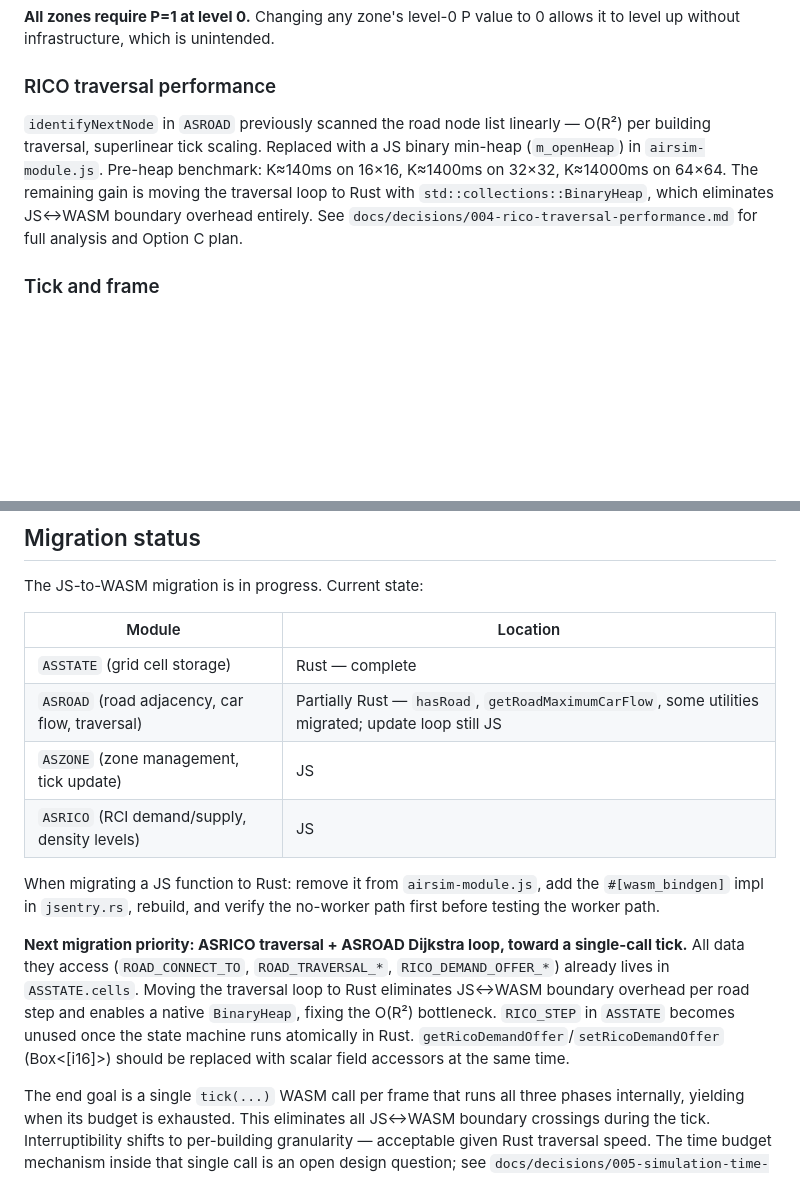
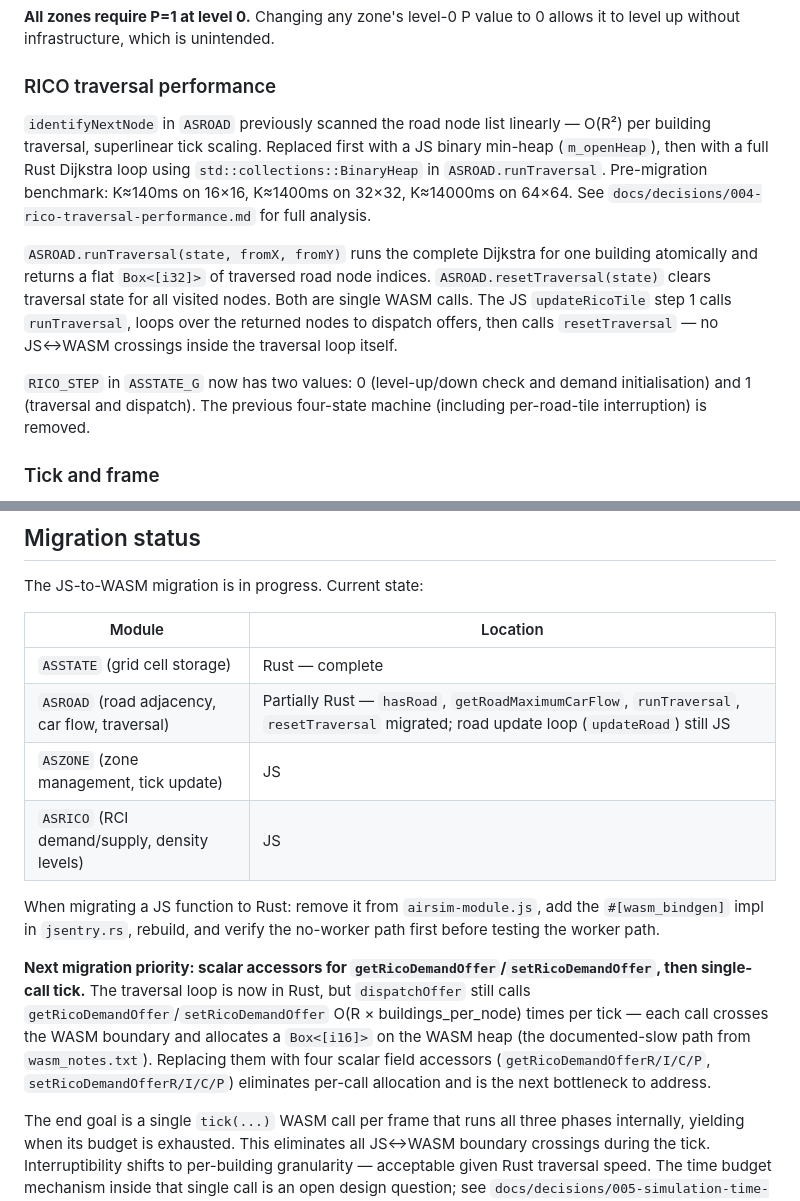
Before and after one commit to krosk/airsim-js, a Markdown page: CLAUDE.md, 2 parts joined by grey strips. GitHub-like rendering; blank space fills up the shorter version.

```diff
--- a/CLAUDE.md
+++ b/CLAUDE.md
@@ -138,7 +138,11 @@ Resource flow between zone types at level 1+:
 
 ### RICO traversal performance
 
-`identifyNextNode` in `ASROAD` previously scanned the road node list linearly — O(R²) per building traversal, superlinear tick scaling. Replaced with a JS binary min-heap (`m_openHeap`) in `airsim-module.js`. Pre-heap benchmark: K≈140ms on 16×16, K≈1400ms on 32×32, K≈14000ms on 64×64. The remaining gain is moving the traversal loop to Rust with `std::collections::BinaryHeap`, which eliminates JS↔WASM boundary overhead entirely. See `docs/decisions/004-rico-traversal-performance.md` for full analysis and Option C plan.
+`identifyNextNode` in `ASROAD` previously scanned the road node list linearly — O(R²) per building traversal, superlinear tick scaling. Replaced first with a JS binary min-heap (`m_openHeap`), then with a full Rust Dijkstra loop using `std::collections::BinaryHeap` in `ASROAD.runTraversal`. Pre-migration benchmark: K≈140ms on 16×16, K≈1400ms on 32×32, K≈14000ms on 64×64. See `docs/decisions/004-rico-traversal-performance.md` for full analysis.
+
+`ASROAD.runTraversal(state, fromX, fromY)` runs the complete Dijkstra for one building atomically and returns a flat `Box<[i32]>` of traversed road node indices. `ASROAD.resetTraversal(state)` clears traversal state for all visited nodes. Both are single WASM calls. The JS `updateRicoTile` step 1 calls `runTraversal`, loops over the returned nodes to dispatch offers, then calls `resetTraversal` — no JS↔WASM crossings inside the traversal loop itself.
+
+`RICO_STEP` in `ASSTATE_G` now has two values: 0 (level-up/down check and demand initialisation) and 1 (traversal and dispatch). The previous four-state machine (including per-road-tile interruption) is removed.
 
 ### Tick and frame
 
@@ -225,13 +229,13 @@ The JS-to-WASM migration is in progress. Current state:
 | Module | Location |
 |---|---|
 | `ASSTATE` (grid cell storage) | Rust — complete |
-| `ASROAD` (road adjacency, car flow, traversal) | Partially Rust — `hasRoad`, `getRoadMaximumCarFlow`, some utilities migrated; update loop still JS |
+| `ASROAD` (road adjacency, car flow, traversal) | Partially Rust — `hasRoad`, `getRoadMaximumCarFlow`, `runTraversal`, `resetTraversal` migrated; road update loop (`updateRoad`) still JS |
 | `ASZONE` (zone management, tick update) | JS |
 | `ASRICO` (RCI demand/supply, density levels) | JS |
 
 When migrating a JS function to Rust: remove it from `airsim-module.js`, add the `#[wasm_bindgen]` impl in `jsentry.rs`, rebuild, and verify the no-worker path first before testing the worker path.
 
-**Next migration priority: ASRICO traversal + ASROAD Dijkstra loop, toward a single-call tick.** All data they access (`ROAD_CONNECT_TO`, `ROAD_TRAVERSAL_*`, `RICO_DEMAND_OFFER_*`) already lives in `ASSTATE.cells`. Moving the traversal loop to Rust eliminates JS↔WASM boundary overhead per road step and enables a native `BinaryHeap`, fixing the O(R²) bottleneck. `RICO_STEP` in `ASSTATE` becomes unused once the state machine runs atomically in Rust. `getRicoDemandOffer`/`setRicoDemandOffer` (Box<[i16]>) should be replaced with scalar field accessors at the same time.
+**Next migration priority: scalar accessors for `getRicoDemandOffer`/`setRicoDemandOffer`, then single-call tick.** The traversal loop is now in Rust, but `dispatchOffer` still calls `getRicoDemandOffer`/`setRicoDemandOffer` O(R × buildings_per_node) times per tick — each call crosses the WASM boundary and allocates a `Box<[i16]>` on the WASM heap (the documented-slow path from `wasm_notes.txt`). Replacing them with four scalar field accessors (`getRicoDemandOfferR/I/C/P`, `setRicoDemandOfferR/I/C/P`) eliminates per-call allocation and is the next bottleneck to address.
 
 The end goal is a single `tick(...)` WASM call per frame that runs all three phases internally, yielding when its budget is exhausted. This eliminates all JS↔WASM boundary crossings during the tick. Interruptibility shifts to per-building granularity — acceptable given Rust traversal speed. The time budget mechanism inside that single call is an open design question; see `docs/decisions/005-simulation-time-budget.md`.
 
```
Also changed, not shown: docs/decisions/004-rico-traversal-performance.md (+3 -3 lines).
